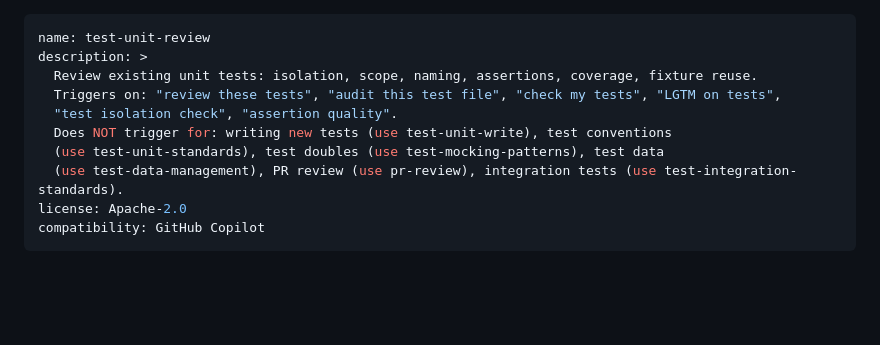
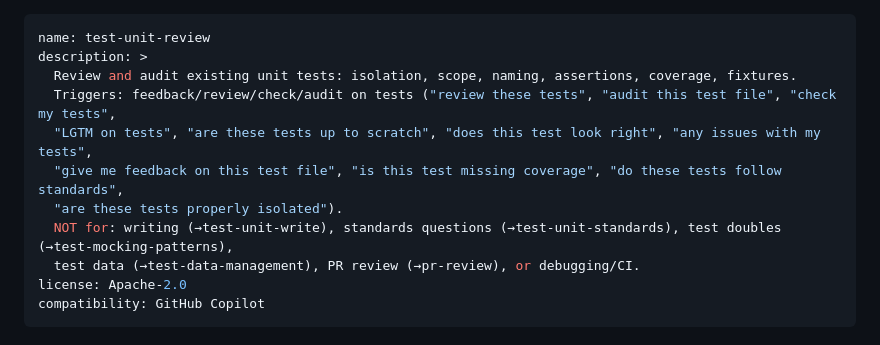
Before and after one commit to AbsaOSS/agentic-toolkit, a Markdown page: skills/test-unit-review/SKILL.md, the part around the change. GitHub-like rendering; blank space fills up the shorter version.

```diff
--- a/skills/test-unit-review/SKILL.md
+++ b/skills/test-unit-review/SKILL.md
@@ -1,12 +1,13 @@
 ---
 name: test-unit-review
 description: >
-  Review existing unit tests: isolation, scope, naming, assertions, coverage, fixture reuse.
-  Triggers on: "review these tests", "audit this test file", "check my tests", "LGTM on tests",
-  "test isolation check", "assertion quality".
-  Does NOT trigger for: writing new tests (use test-unit-write), test conventions
-  (use test-unit-standards), test doubles (use test-mocking-patterns), test data
-  (use test-data-management), PR review (use pr-review), integration tests (use test-integration-standards).
+  Review and audit existing unit tests: isolation, scope, naming, assertions, coverage, fixtures.
+  Triggers: feedback/review/check/audit on tests ("review these tests", "audit this test file", "check my tests",
+  "LGTM on tests", "are these tests up to scratch", "does this test look right", "any issues with my tests",
+  "give me feedback on this test file", "is this test missing coverage", "do these tests follow standards",
+  "are these tests properly isolated").
+  NOT for: writing (→test-unit-write), standards questions (→test-unit-standards), test doubles (→test-mocking-patterns),
+  test data (→test-data-management), PR review (→pr-review), or debugging/CI.
 license: Apache-2.0
 compatibility: GitHub Copilot
 ---
```
Also changed, not shown: skills/test-unit-standards/SKILL.md (+7 -6 lines), skills/test-unit-write/SKILL.md (+7 -6 lines).
